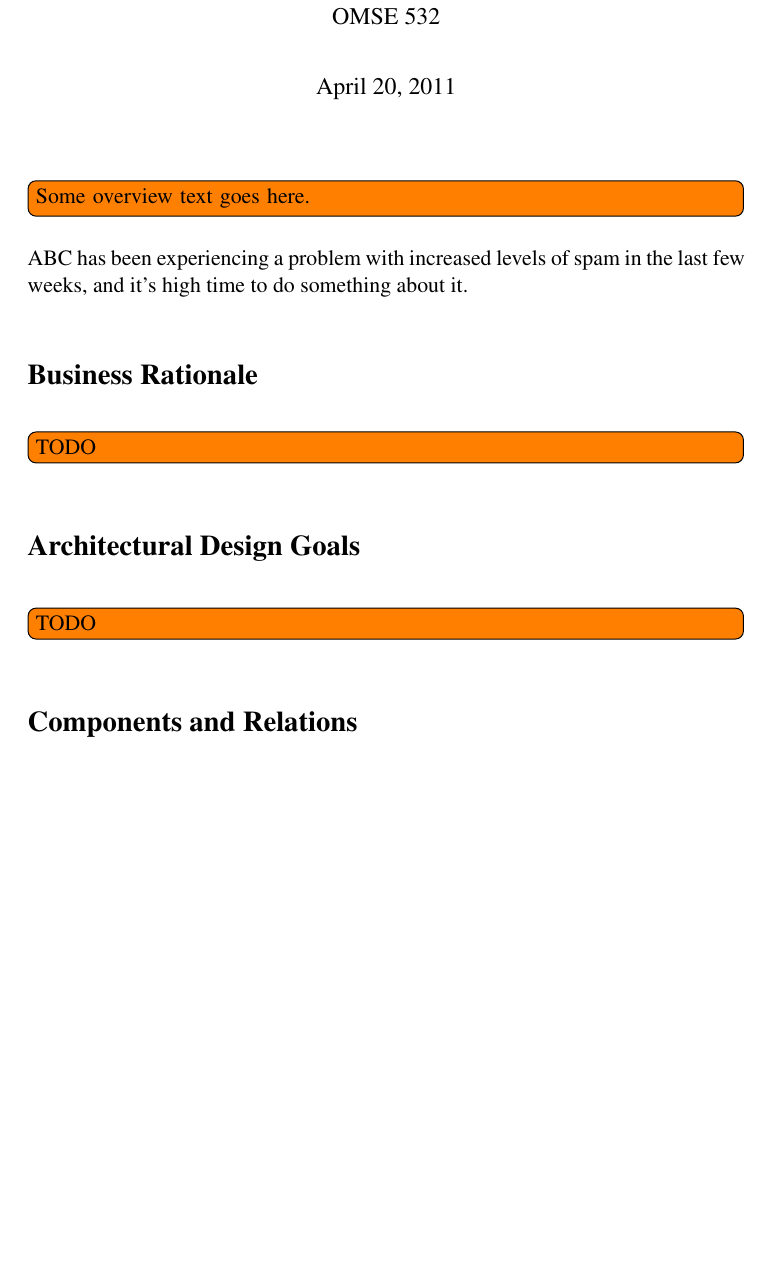
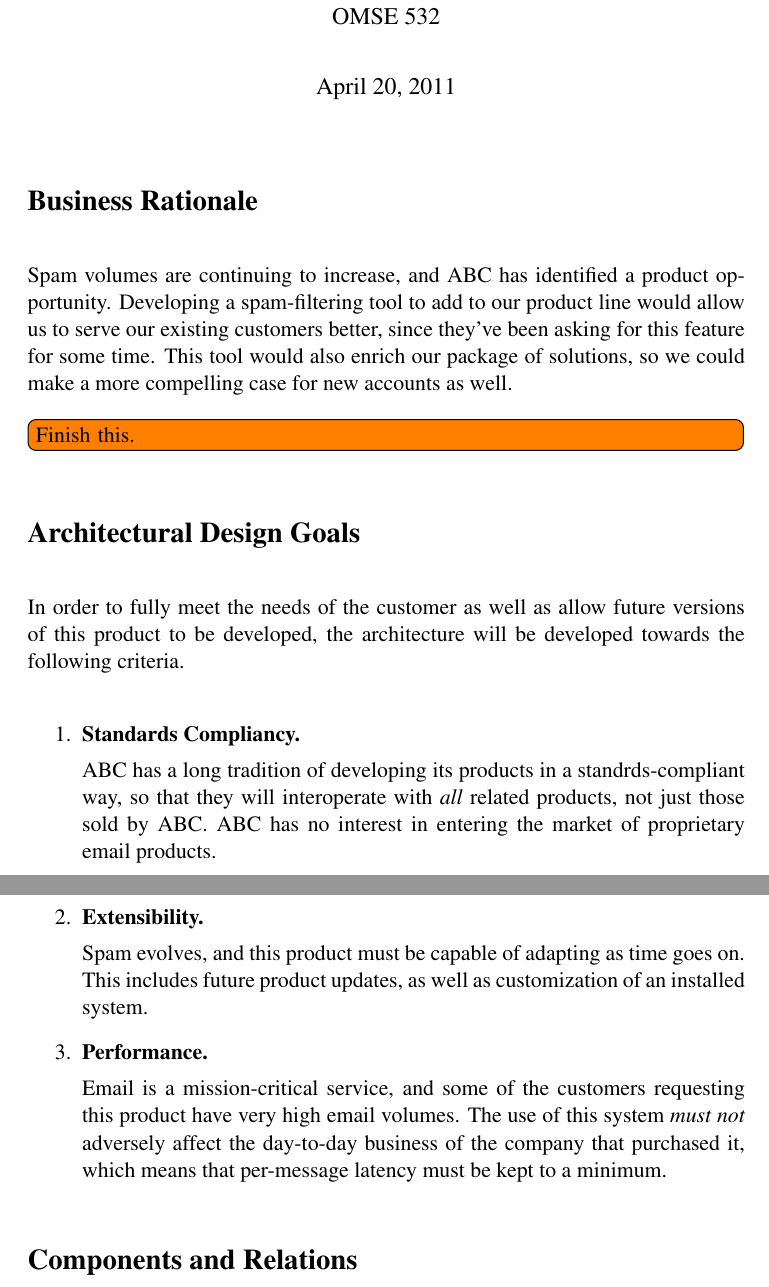
Before and after one commit to aayanqazi/OMSE, a LaTeX problem sheet (532/wk01/assignment_part_1.tex): part of page 1 of 2 before the commit and two parts of pages 1 and 2 of 2 after it, the two joined at a grey line, cut so that both start at the same text, the shorter picture padded with empty space. Compiled offline with pdfLaTeX.

Commit message:
Some progress on assignment.

```diff
--- a/532/wk01/assignment_part_1.tex
+++ b/532/wk01/assignment_part_1.tex
@@ -17,19 +19,50 @@
 \title{Assignment 1}
 \maketitle
 
-% ----------------------------------------------------------------------------
-\todo[inline]{Some overview text goes here.}
-
-ABC has been experiencing a problem with increased levels of spam in the last few weeks, and it's
-high time to do something about it.
 
 % ----------------------------------------------------------------------------
 \section{Business Rationale}
-\todo[inline]{TODO}
+
+Spam volumes are continuing to increase, and ABC has identified a product
+opportunity.  Developing a spam-filtering tool to add to our product line
+would allow us to serve our existing customers better, since they've been
+asking for this feature for some time.  This tool would also enrich our
+package of solutions, so we could make a more compelling case for new accounts
+as well.
+
+\todo[inline]{Finish this.}
+
 
 % ----------------------------------------------------------------------------
 \section{Architectural Design Goals}
-\todo[inline]{TODO}
+
+In order to fully meet the needs of the customer as well as allow future
+versions of this product to be developed, the architecture will be developed
+towards the following criteria.
+
+\begin{enumerate}
+\item \textbf{Standards Compliancy.}
+
+  ABC has a long tradition of developing its products in a standrds-compliant
+  way, so that they will interoperate with \textit{all} related products, not
+  just those sold by ABC.  ABC has no interest in entering the market of
+  proprietary email products.
+
+\item \textbf{Extensibility.}
+
+  Spam evolves, and this product must be capable of adapting as time goes on.
+  This includes future product updates, as well as customization of an
+  installed system.
+
+\item \textbf{Performance.}
+
+  Email is a mission-critical service, and some of the customers requesting
+  this product have very high email volumes.  The use of this system
+  \textit{must not} adversely affect the day-to-day business of the company
+  that purchased it, which means that per-message latency must be kept to a
+  minimum.
+
+\end{enumerate}
 
 % ----------------------------------------------------------------------------
 \section{Components and Relations}
```
Also changed, not shown: 532/wk01/assignment_part_1.tex (2 more changed lines).
